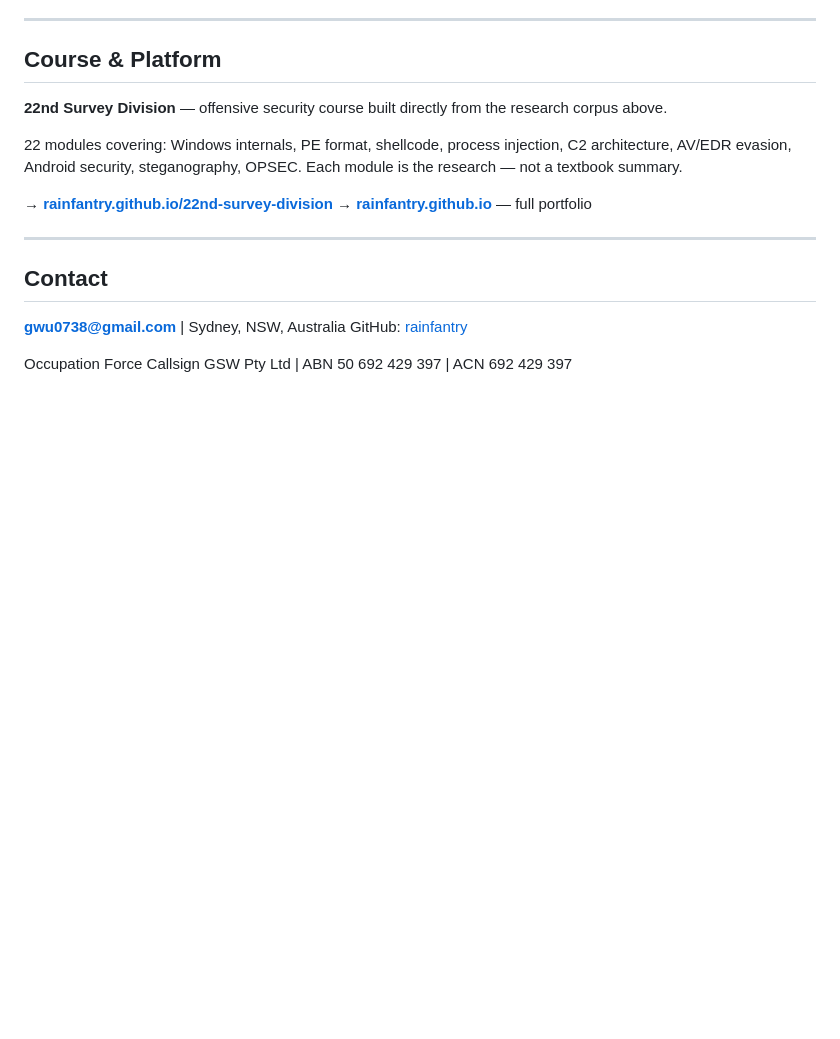
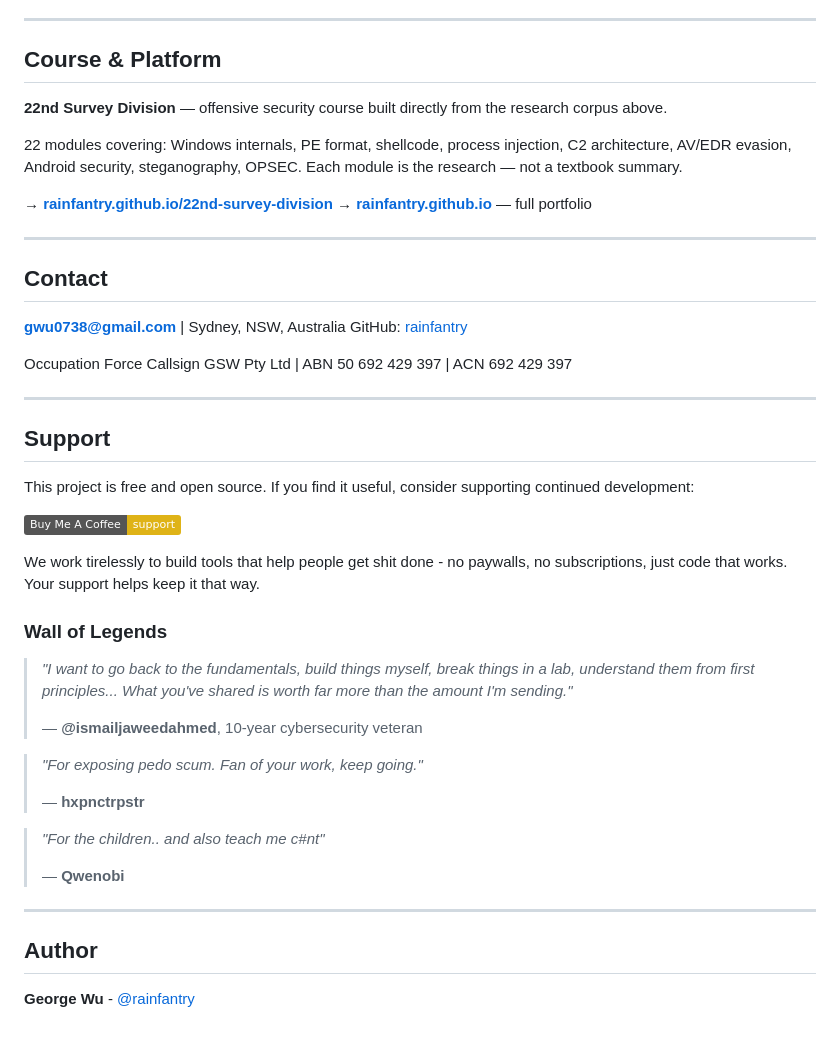
Before and after one commit to rainfantry/rainfantry.github.io, a Markdown page: README.md, the part around the change. Drawn GitHub-style; badges without logos; blank space fills up the shorter version.

Commit message:
Add support section and author info

```diff
--- a/README.md
+++ b/README.md
@@ -66,3 +66,33 @@ Additional findings submitted to MSRC as confirmed. All research with exploitabl
 GitHub: [rainfantry](https://github.com/rainfantry)
 
 Occupation Force Callsign GSW Pty Ltd | ABN 50 692 429 397 | ACN 692 429 397
+
+---
+
+## Support
+
+This project is free and open source. If you find it useful, consider supporting continued development:
+
+[![Buy Me A Coffee](https://img.shields.io/badge/Buy%20Me%20A%20Coffee-support-yellow.svg)](https://buymeacoffee.com/rainfantry)
+
+We work tirelessly to build tools that help people get shit done - no paywalls, no subscriptions, just code that works. Your support helps keep it that way.
+
+### Wall of Legends
+
+> *"I want to go back to the fundamentals, build things myself, break things in a lab, understand them from first principles... What you've shared is worth far more than the amount I'm sending."*
+>
+> — **@ismailjaweedahmed**, 10-year cybersecurity veteran
+
+> *"For exposing pedo scum. Fan of your work, keep going."*
+>
+> — **hxpnctrpstr**
+
+> *"For the children.. and also teach me c#nt"*
+>
+> — **Qwenobi**
+
+---
+
+## Author
+
+**George Wu** - [@rainfantry](https://github.com/rainfantry)
```
